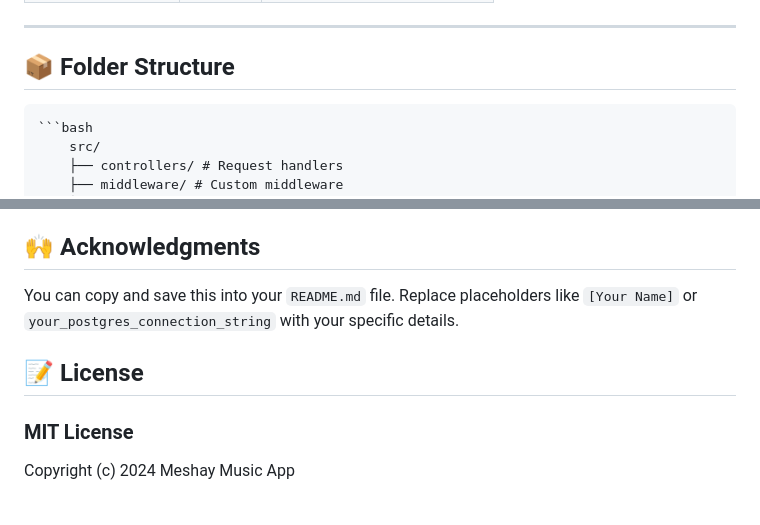
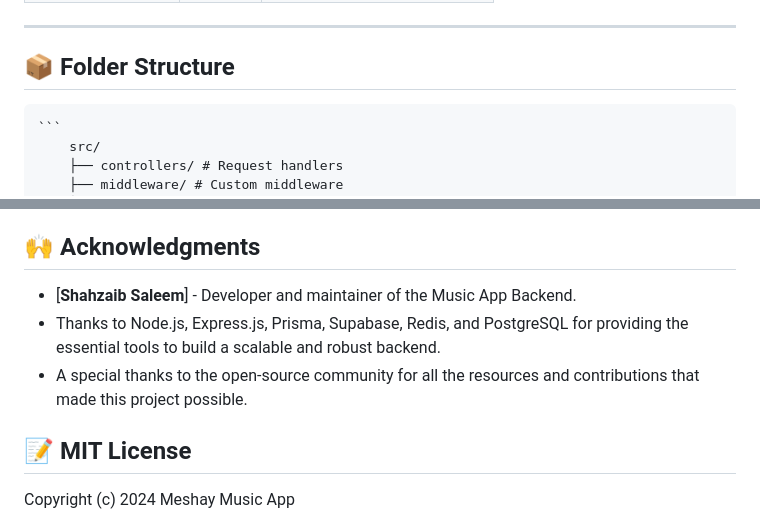
Before and after one commit to Shazzy911/Meshay-music-backend, a Markdown page: README.md, 2 parts joined by grey strips. GitHub-like rendering.

Commit message:
changes in read.md file

````diff
--- a/README.md
+++ b/README.md
@@ -92,7 +92,7 @@ Make sure you have the following installed:
 
 ## 📦 Folder Structure
 
-    ```bash
+    ```
         src/
         ├── controllers/ # Request handlers
         ├── middleware/ # Custom middleware
@@ -114,11 +114,11 @@ Contributions are welcome! Follow these steps to contribute:
 
 ## 🙌 Acknowledgments
 
-You can copy and save this into your `README.md` file. Replace placeholders like `[Your Name]` or `your_postgres_connection_string` with your specific details.
+- [**Shahzaib Saleem**] - Developer and maintainer of the Music App Backend.
+- Thanks to Node.js, Express.js, Prisma, Supabase, Redis, and PostgreSQL for providing the essential tools to build a scalable and robust backend.
+- A special thanks to the open-source community for all the resources and contributions that made this project possible.
 
-## 📝 License
-
-### MIT License
+## 📝 MIT License
 
 Copyright (c) 2024 Meshay Music App
 
````
Also changed, not shown: other parts of README.md (+0 -4 lines).
